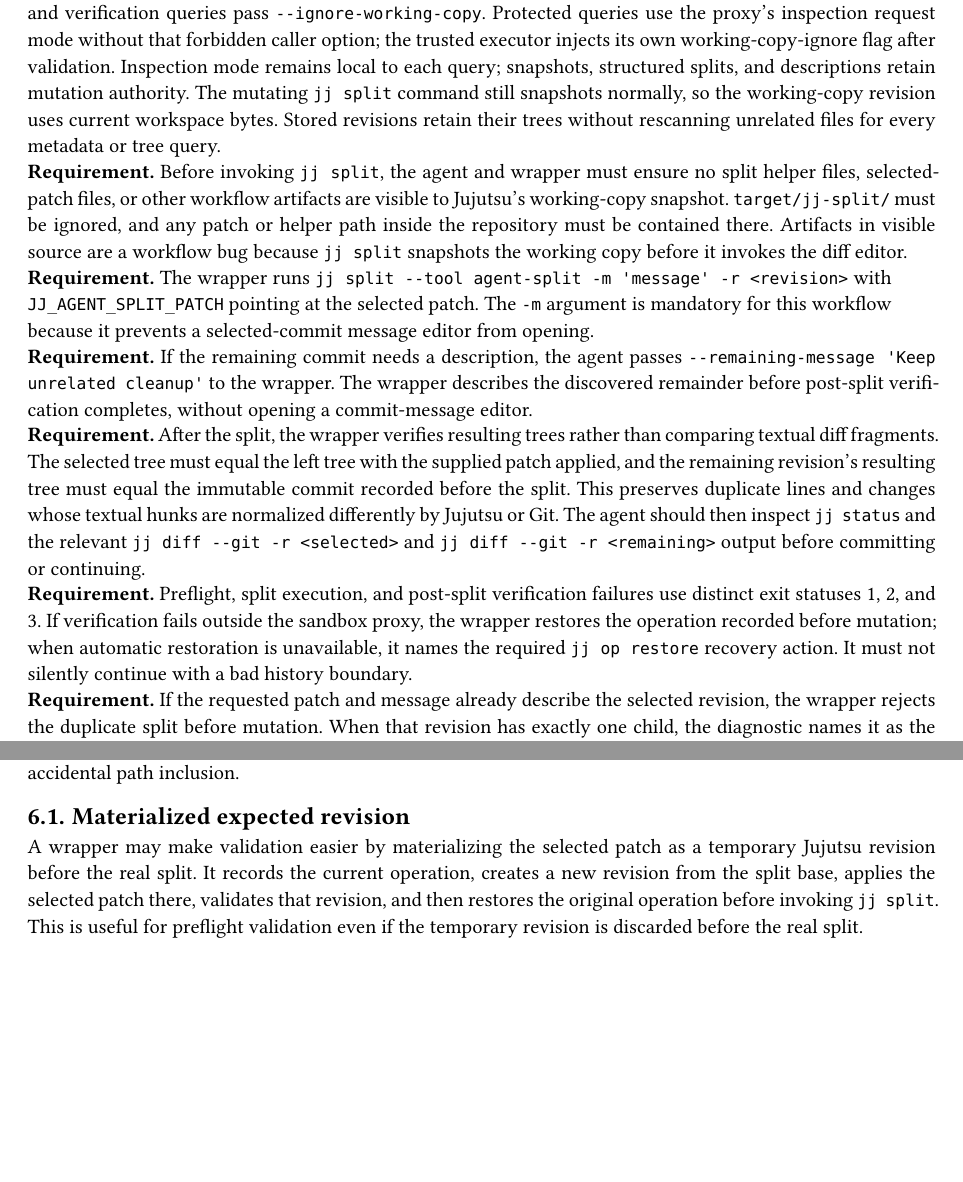
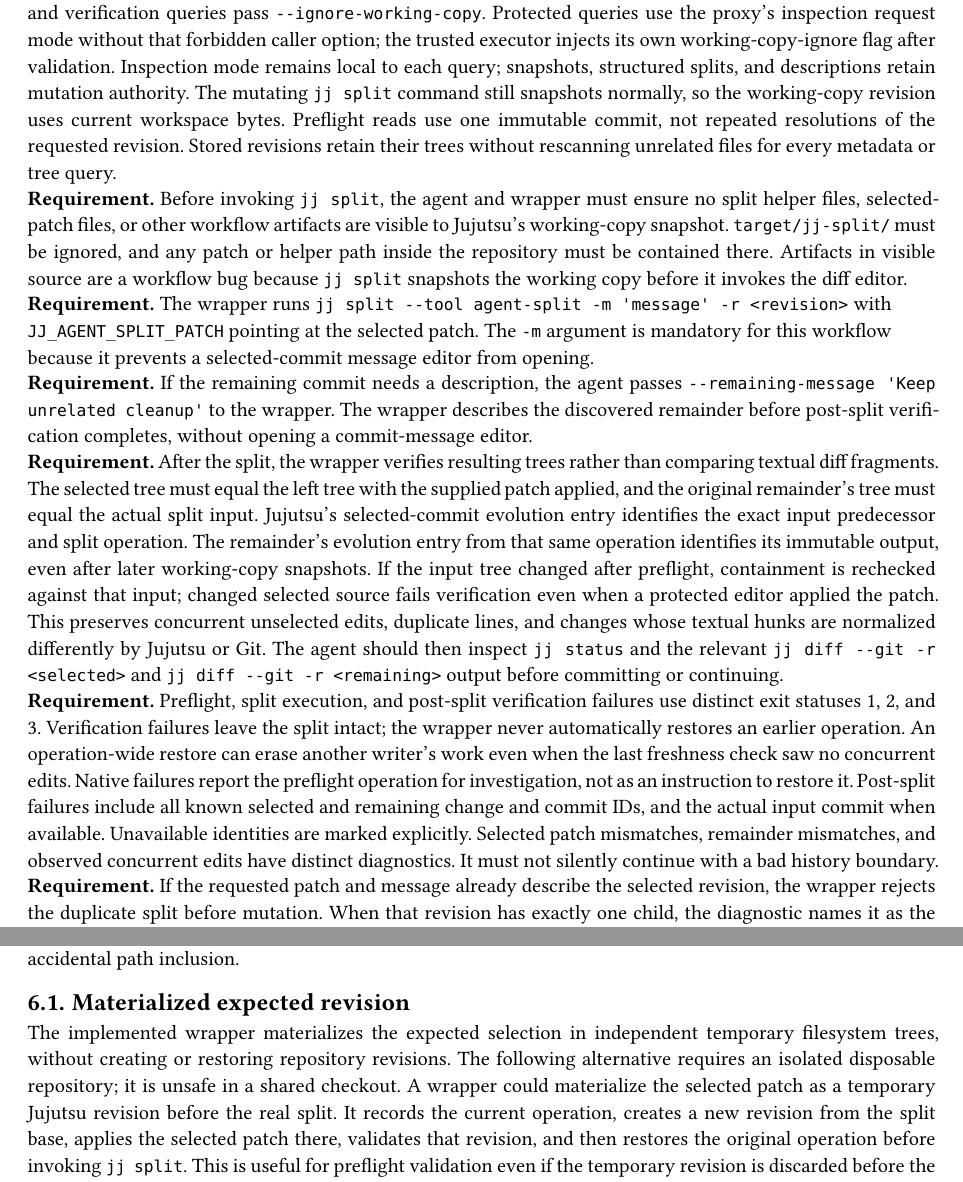
Before and after one commit to jyn514/dotfiles, a Typst document (tools/agent-split/design.typ): two parts of pages 4 and 5 of 8 before the commit and two parts of pages 4 and 6 of 8 after it, joined at a grey line, cut so that both start at the same text, the shorter picture padded with empty space. Compiled offline with Typst 0.15.

Commit message:
Verify patch splits against their actual input and preserve concurrent work
The split command snapshots working-copy edits after preflight, so comparing its remainder with the earlier snapshot reports false failures. Resolve the immutable input predecessor and both outputs from Jujutsu evolution metadata, and revalidate selections when the input changes.

Leave failed splits intact and report known revision IDs. Restoring a preflight operation can erase another writer’s snapshot even after a clean freshness check. Exercise edits before and after splitting, selected-source changes, and writers interleaved with discovery or verification failures through native and protected-editor paths.

```diff
--- a/tools/agent-split/design.typ
+++ b/tools/agent-split/design.typ
@@ -206,6 +206,7 @@
 the trusted executor injects its own working-copy-ignore flag after validation.
 Inspection mode remains local to each query; snapshots, structured splits, and descriptions retain mutation authority.
 The mutating `jj split` command still snapshots normally, so the working-copy revision uses current workspace bytes.
+Preflight reads use one immutable commit, not repeated resolutions of the requested revision.
 Stored revisions retain their trees without rescanning unrelated files for every metadata or tree query.]
 
 #requirement[Before invoking `jj split`, the agent and wrapper must ensure no split helper files, selected-patch files, or other workflow artifacts are visible to Jujutsu's working-copy snapshot.
@@ -219,12 +220,20 @@
 The wrapper describes the discovered remainder before post-split verification completes, without opening a commit-message editor.]
 
 #requirement[After the split, the wrapper verifies resulting trees rather than comparing textual diff fragments.
-The selected tree must equal the left tree with the supplied patch applied, and the remaining revision's resulting tree must equal the immutable commit recorded before the split.
-This preserves duplicate lines and changes whose textual hunks are normalized differently by Jujutsu or Git.
+The selected tree must equal the left tree with the supplied patch applied, and the original remainder's tree must equal the actual split input.
+Jujutsu's selected-commit evolution entry identifies the exact input predecessor and split operation.
+The remainder's evolution entry from that same operation identifies its immutable output, even after later working-copy snapshots.
+If the input tree changed after preflight, containment is rechecked against that input; changed selected source fails verification even when a protected editor applied the patch.
+This preserves concurrent unselected edits, duplicate lines, and changes whose textual hunks are normalized differently by Jujutsu or Git.
 The agent should then inspect `jj status` and the relevant `jj diff --git -r <selected>` and `jj diff --git -r <remaining>` output before committing or continuing.]
 
 #requirement[Preflight, split execution, and post-split verification failures use distinct exit statuses 1, 2, and 3.
-If verification fails outside the sandbox proxy, the wrapper restores the operation recorded before mutation; when automatic restoration is unavailable, it names the required `jj op restore` recovery action.
+Verification failures leave the split intact; the wrapper never automatically restores an earlier operation.
+An operation-wide restore can erase another writer's work even when the last freshness check saw no concurrent edits.
+Native failures report the preflight operation for investigation, not as an instruction to restore it.
+Post-split failures include all known selected and remaining change and commit IDs, and the actual input commit when available.
+Unavailable identities are marked explicitly.
+Selected patch mismatches, remainder mismatches, and observed concurrent edits have distinct diagnostics.
 It must not silently continue with a bad history boundary.]
 
 #requirement[If the requested patch and message already describe the selected revision, the wrapper rejects the duplicate split before mutation.
@@ -332,7 +341,9 @@
 
 == Materialized expected revision <agent-jj-split-expected-revision>
 
-A wrapper may make validation easier by materializing the selected patch as a temporary Jujutsu revision before the real split.
+The implemented wrapper materializes the expected selection in independent temporary filesystem trees, without creating or restoring repository revisions.
+The following alternative requires an isolated disposable repository; it is unsafe in a shared checkout.
+A wrapper could materialize the selected patch as a temporary Jujutsu revision before the real split.
 It records the current operation, creates a new revision from the split base, applies the selected patch there, validates that revision, and then restores the original operation before invoking `jj split`.
 This is useful for preflight validation even if the temporary revision is discarded before the real split.
 
```
Also changed, not shown: tools/agent-split/README.md, 5 other files.
